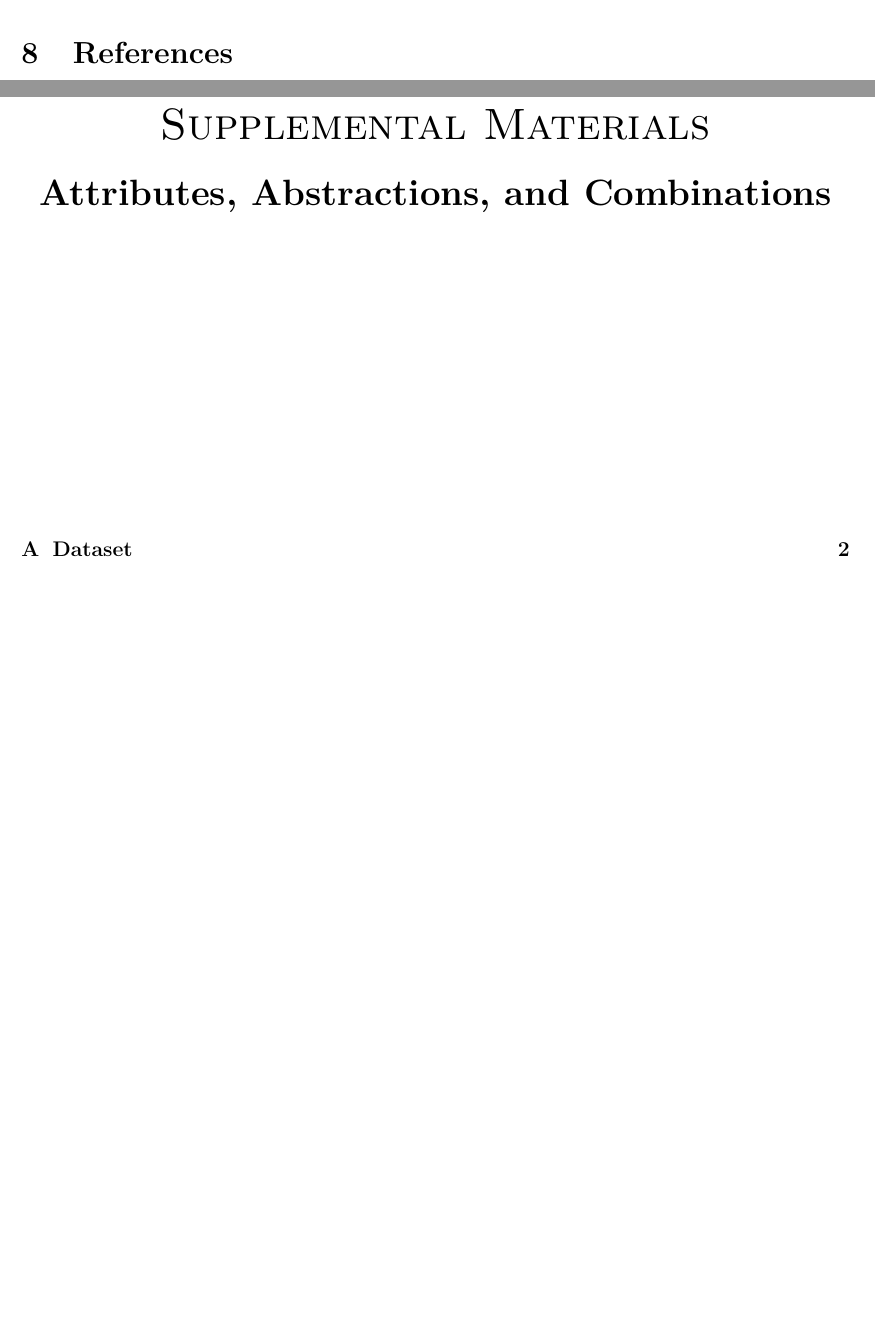
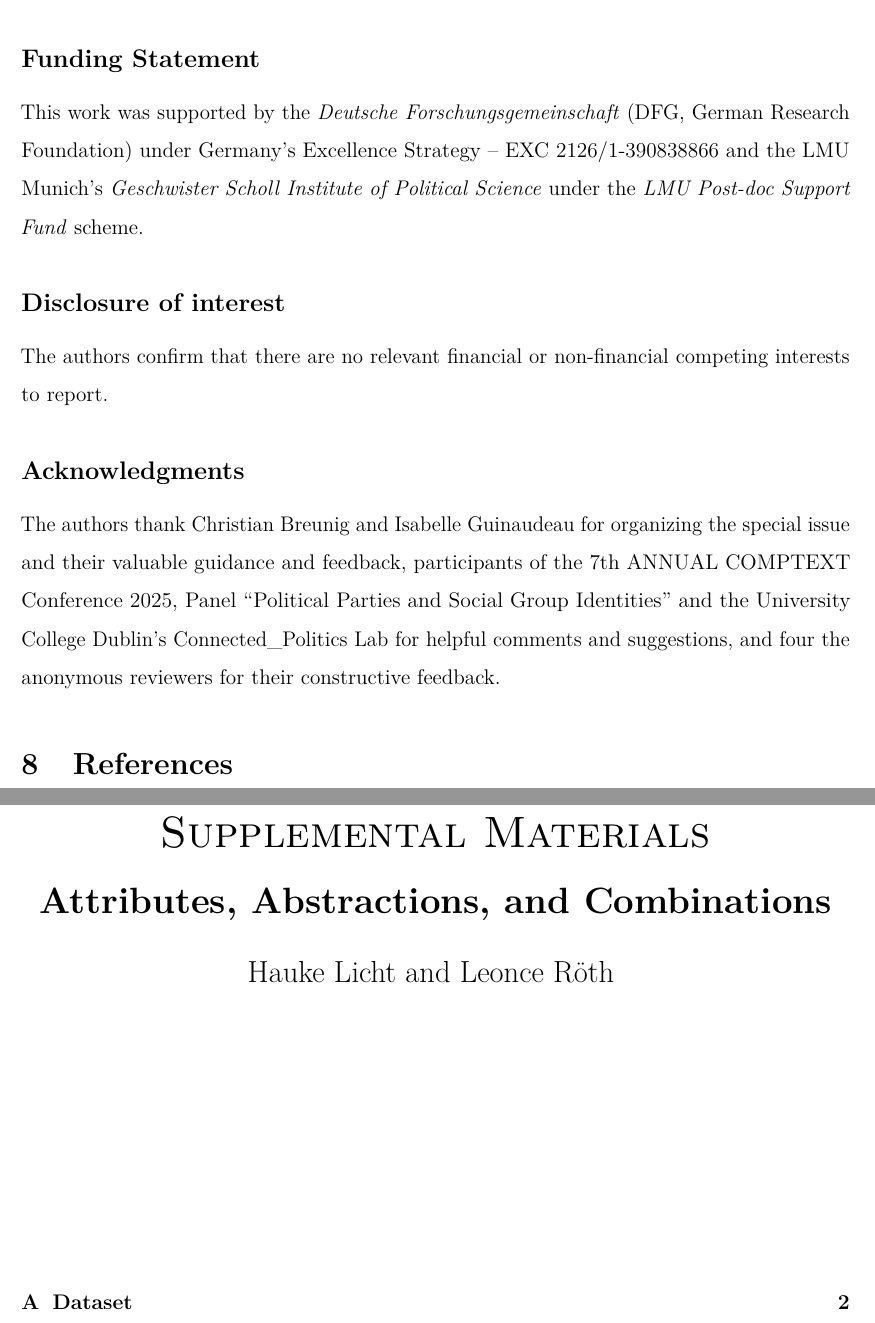
Before and after one commit to haukelicht/group_mention_classification_paper, a LaTeX paper (paper.tex): two parts of pages 40 and 47 of 87 before the commit and two parts of pages 40 and 48 of 88 after it, joined at a grey line, cut at the place of the change, the shorter picture padded with empty space. Compiled offline with pdfLaTeX.

Commit message:
added acknowledgments and author names to appendix title page

```diff
--- a/paper.tex
+++ b/paper.tex
@@ -859,8 +859,24 @@ By separating these communicative building blocks, our taxonomy provides a commo
 
 % TODO: add for journal submission
 \medskip
-\input{funding.tex}
-\input{coi.tex}
+\subsection*{Funding Statement}
+
+This work was supported by
+the \textit{Deutsche Forschungsgemeinschaft} (DFG, German Research Foundation) under Germany's Excellence Strategy – EXC 2126/1-390838866
+and
+the LMU Munich's \textit{Geschwister Scholl Institute of Political Science} under the \textit{LMU Post-doc Support Fund} scheme.
+
+\subsection*{Disclosure of interest}
+
+The authors confirm that there are no relevant financial or non-financial competing interests to report.
+
+\subsection*{Acknowledgments}
+
+The authors thank
+Christian Breunig and Isabelle Guinaudeau for organizing the special issue and their valuable guidance and feedback,
+participants of the 7th ANNUAL COMPTEXT Conference 2025, Panel ``Political Parties and Social Group Identities'' and the University College Dublin's Connected\_Politics Lab for helpful comments and suggestions,
+and
+four the anonymous reviewers for their constructive feedback.
 
 \section{References}\label{references}
 
@@ -1150,6 +1166,9 @@ Zuber, Christina I., Philip J. Howe, and Edina Szöcsik. 2025. {``Group Identiti
 \begin{center}
 \Huge \scshape Supplemental Materials \par
 \LARGE \bfseries Attributes, Abstractions, and Combinations \par
+\medskip
+\Large \normalfont Hauke Licht and Leonce Röth
+\bigskip
 \end{center}
 \vfill
 \renewcommand{\contentsname}{Contents}
```
